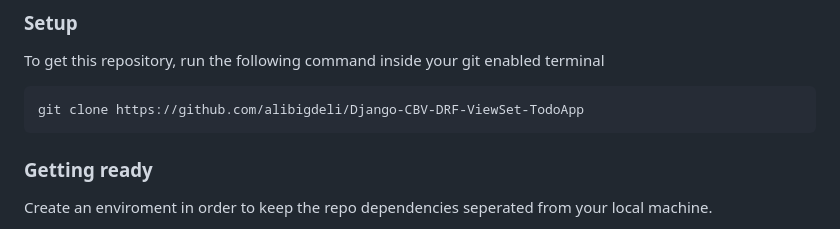
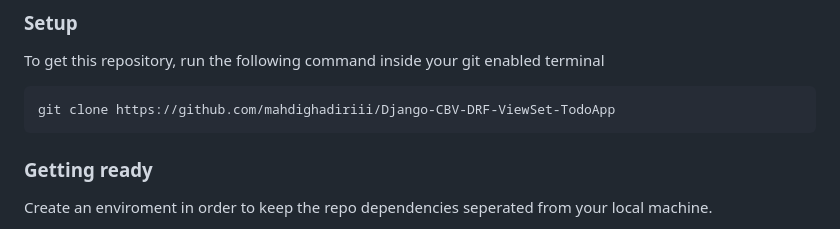
Before and after one commit to mahdighadiriii/Django-CBV-DRF-ViewSet-TodoApp, a Markdown page: README.md, the part around the change. Drawn GitHub-style.

````diff
--- a/README.md
+++ b/README.md
@@ -47,7 +47,7 @@
 ### Setup
 To get this repository, run the following command inside your git enabled terminal
 ```bash
-git clone https://github.com/alibigdeli/Django-CBV-DRF-ViewSet-TodoApp
+git clone https://github.com/mahdighadiriii/Django-CBV-DRF-ViewSet-TodoApp
 ```
 
 ### Getting ready
````
